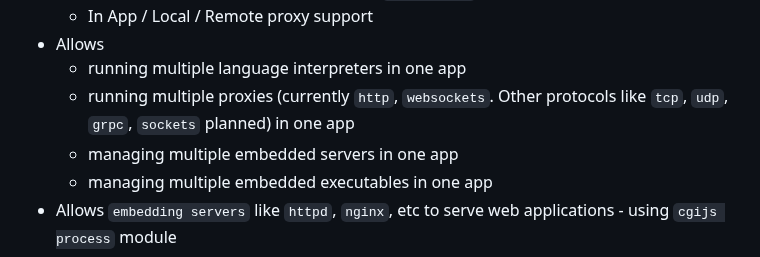
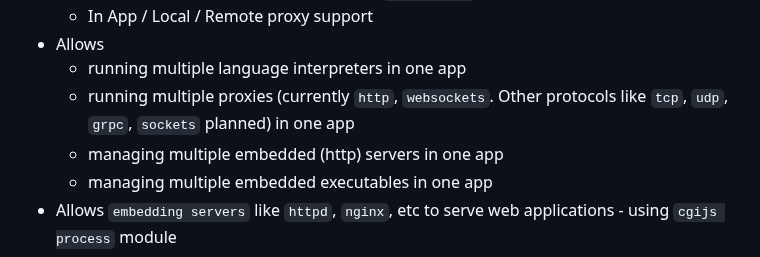
Before and after one commit to desktop-cgi/desktop-cgi, a Markdown page: README.md, the part around the change. Drawn GitHub-style.

```diff
--- a/README.md
+++ b/README.md
@@ -71,7 +71,7 @@ The Desktop-CGI based executable can be created using `electron`, `wails` (todo)
 * Allows
     - running multiple language interpreters in one app
     - running multiple proxies (currently `http`, `websockets`. Other protocols like `tcp`, `udp`, `grpc`, `sockets` planned) in one app
-    - managing multiple embedded servers in one app
+    - managing multiple embedded (http) servers in one app
     - managing multiple embedded executables in one app
 * Allows `embedding servers` like `httpd`, `nginx`, etc to serve web applications - using `cgijs process` module
 * Allows `embedding database servers` (in development) - using `cgijs process` module
```
